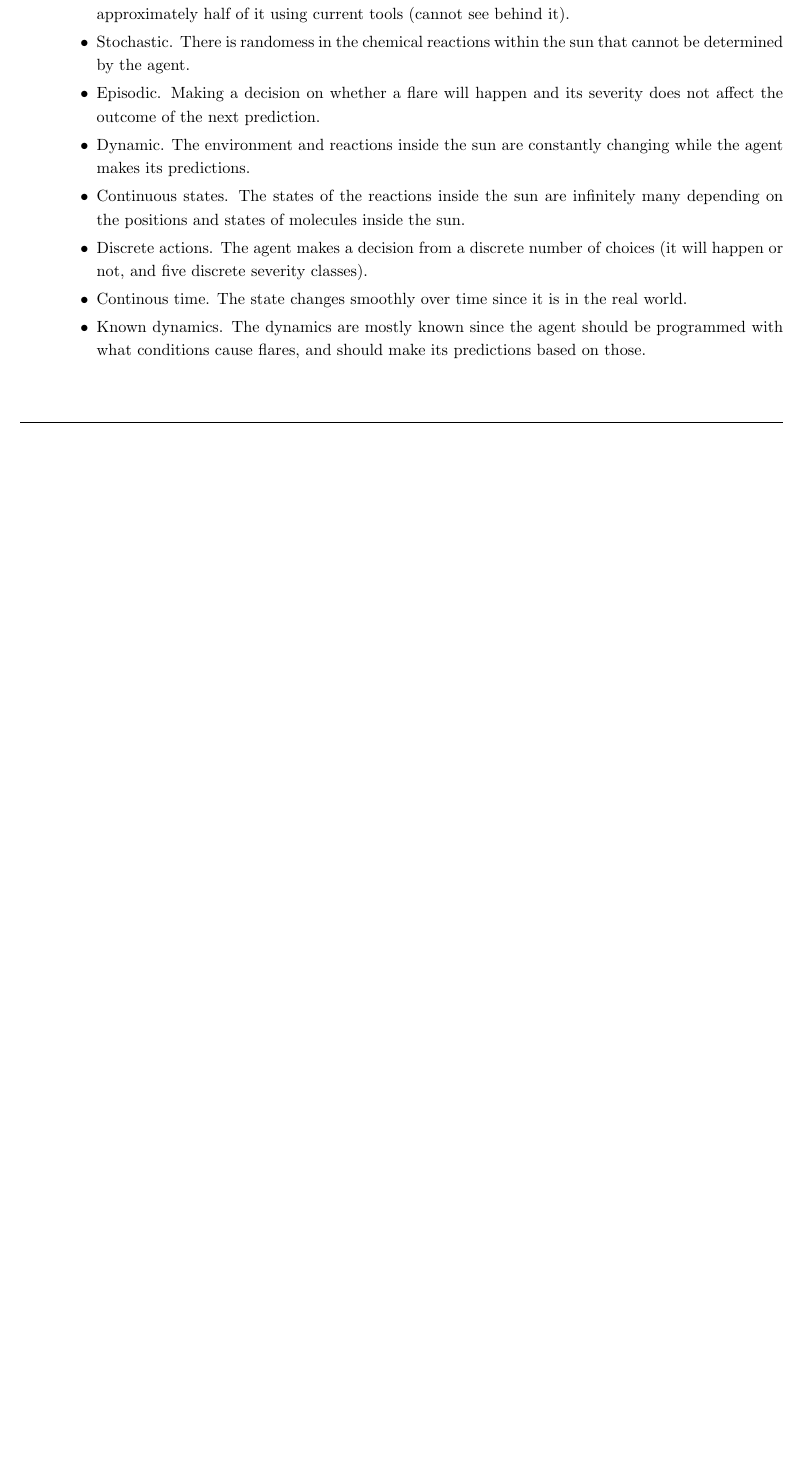
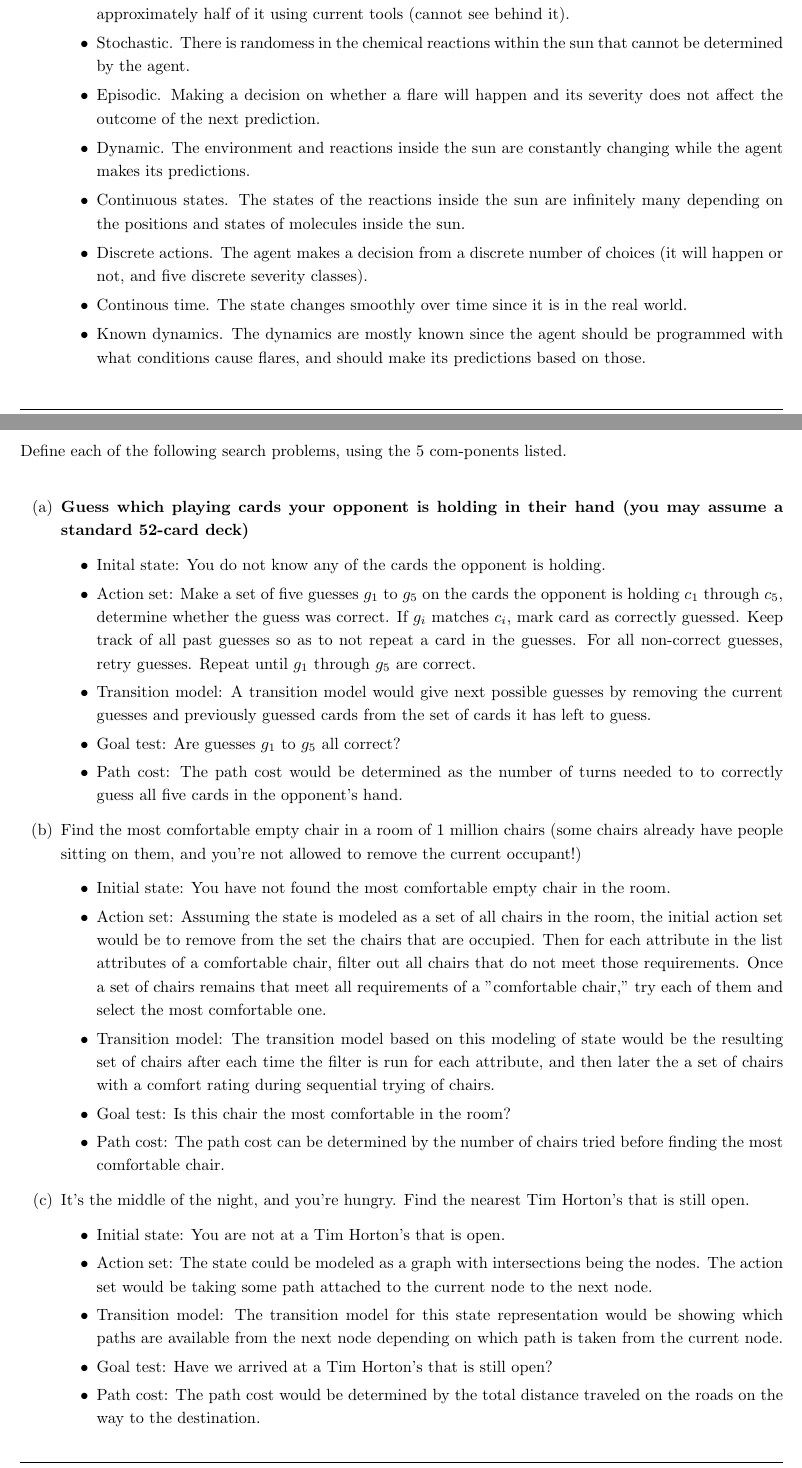
Before and after one commit to chris-tse/CS-4013-AI, a LaTeX problem sheet (hw1/hw1.tex): part of page 3 of 4 before the commit and two parts of pages 3 and 4 of 4 after it, the two joined at a grey line, cut so that both start at the same text, the shorter picture padded with empty space. Compiled offline with pdfLaTeX.

Commit message:
Finish hw1

```diff
--- a/hw1/hw1.tex
+++ b/hw1/hw1.tex
@@ -223,8 +222,44 @@
     \pagebreak
 
     \begin{homeworkProblem}
-        \begin{enumerate}
+        Define each of the following search problems, using the 5 com-ponents listed.
+        \begin{enumerate}[label=(\alph*)]
+            \item \textbf{Guess which playing cards your opponent is holding in their hand (you may assume a standard 52-card deck)}
+                \begin{itemize}
+                    \item Inital state: You do not know any of the cards the opponent is holding.
 
+                    \item Action set: Make a set of five guesses $g_1$ to $g_5$ on the cards the opponent is holding $c_1$ through $c_5$, determine whether the guess was correct. If $g_i$ matches $c_i$, mark card as correctly guessed. Keep track of all past guesses so as to not repeat a card in the guesses. For all non-correct guesses, retry guesses. Repeat until $g_1$ through $g_5$ are correct.
+
+                    \item Transition model: A transition model would give next possible guesses by removing the current guesses and previously guessed cards from the set of cards it has left to guess.
+
+                    \item Goal test: Are guesses $g_1$ to $g_5$ all correct?
+
+                    \item Path cost: The path cost would be determined as the number of turns needed to to correctly guess all five cards in the opponent's hand.
+                \end{itemize}
+            \item Find the most comfortable empty chair in a room of 1 million chairs (some chairs already have people sitting on them, and you’re not allowed to remove the current occupant!)
+                \begin{itemize}
+                    \item Initial state: You have not found the most comfortable empty chair in the room.
+
+                    \item Action set: Assuming the state is modeled as a set of all chairs in the room, the initial action set would be to remove from the set the chairs that are occupied. Then for each attribute in the list attributes of a comfortable chair, filter out all chairs that do not meet those requirements. Once a set of chairs remains that meet all requirements of a "comfortable chair," try each of them and select the most comfortable one.
+
+                    \item Transition model: The transition model based on this modeling of state would be the resulting set of chairs after each time the filter is run for each attribute, and then later the a set of chairs with a comfort rating during sequential trying of chairs.
+
+                    \item Goal test: Is this chair the most comfortable in the room?
+
+                    \item Path cost: The path cost can be determined by the number of chairs tried before finding the most comfortable chair.
+                \end{itemize}
+            \item It’s the middle of the night, and you’re hungry. Find the nearest Tim Horton’s that is still open.
+                \begin{itemize}
+                    \item Initial state: You are not at a Tim Horton's that is open.
+
+                    \item Action set: The state could be modeled as a graph with intersections being the nodes. The action set would be taking some path attached to the current node to the next node.
+
+                    \item Transition model: The transition model for this state representation would be showing which paths are available from the next node depending on which path is taken from the current node.
+
+                    \item Goal test: Have we arrived at a Tim Horton's that is still open?
+
+                    \item Path cost: The path cost would be determined by the total distance traveled on the roads on the way to the destination.
+                \end{itemize}
         \end{enumerate}
     \end{homeworkProblem}
 \end{document}
```
Also changed, not shown: hw1/hw1.pdf, hw1/hw1.tex (1 more changed lines), 5 other files.
